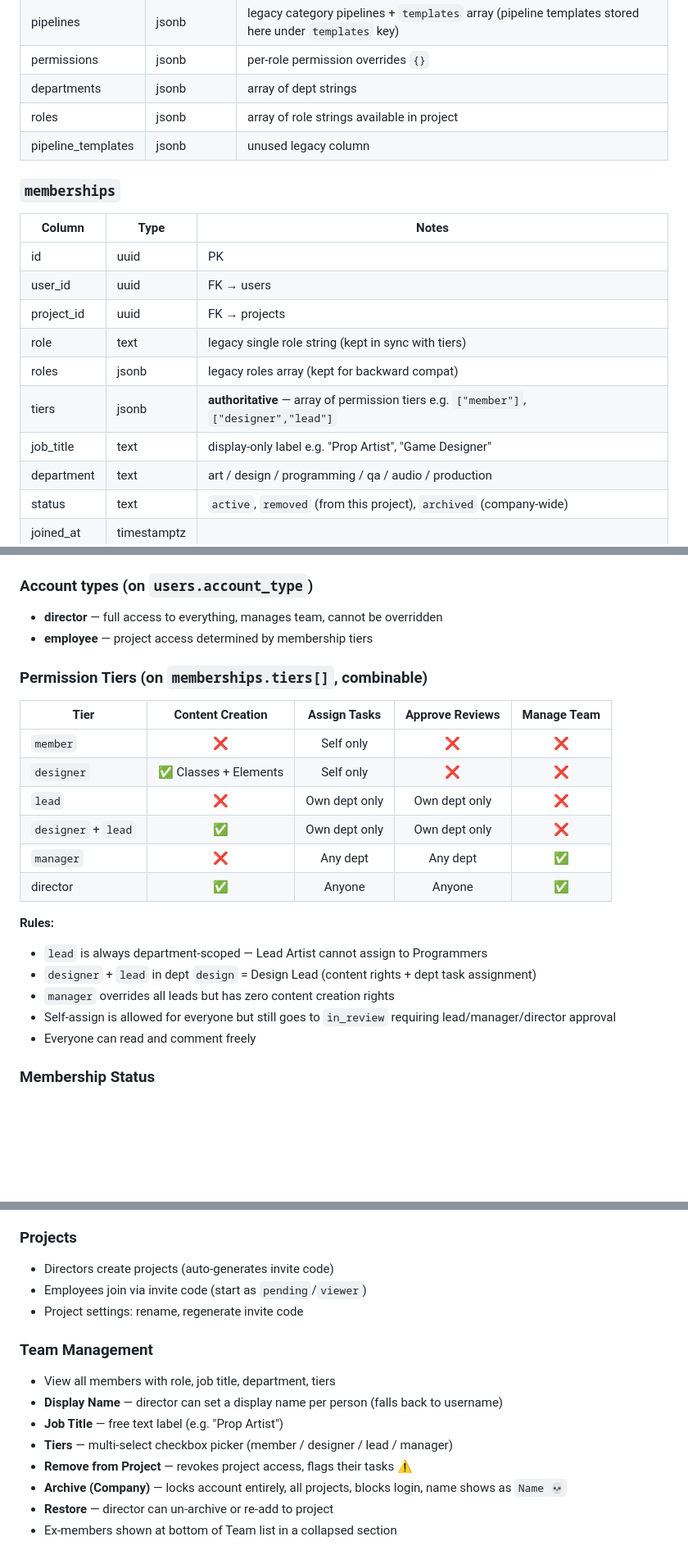
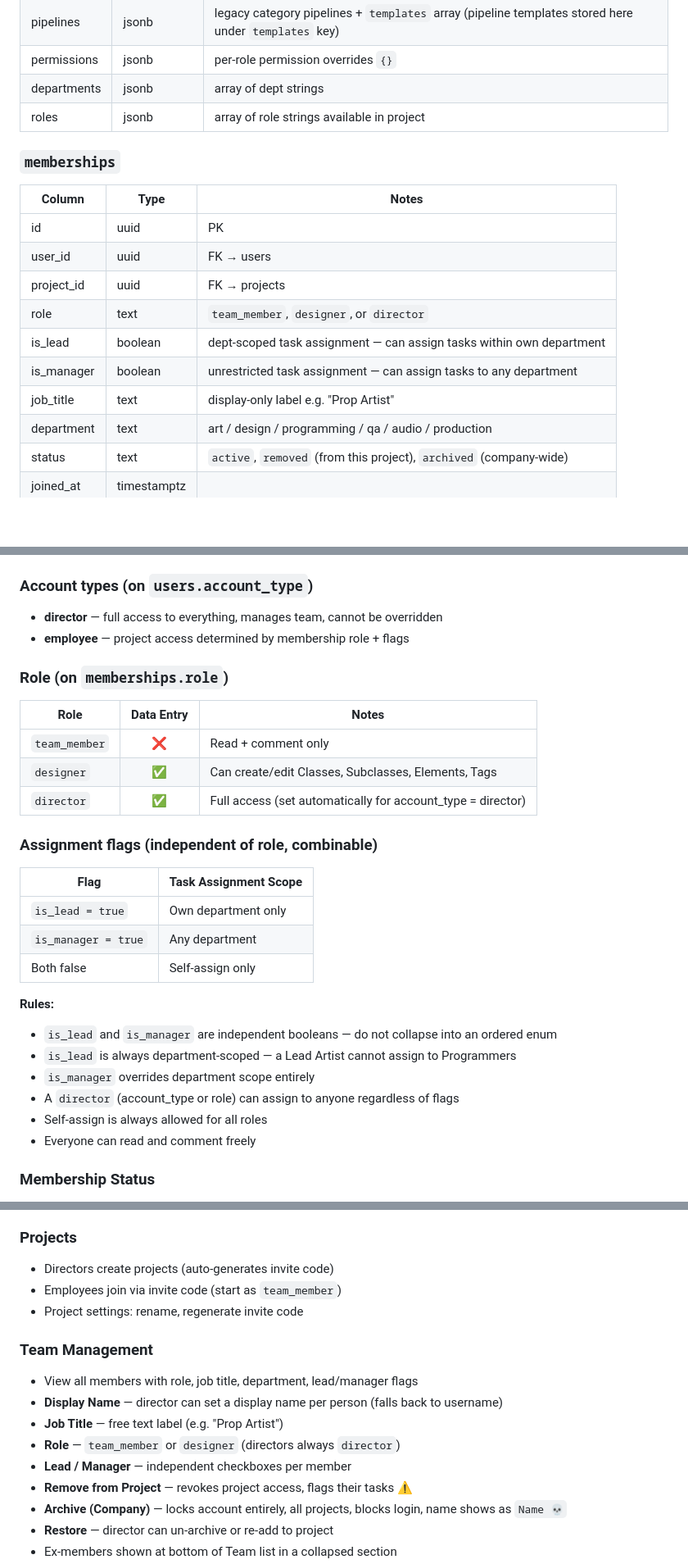
Before and after one commit to cankattigin/hivemind, a Markdown page: HIVEMIND.md, 3 parts joined by grey strips. Shown at 82% size. GitHub-like rendering; blank space fills up the shorter version.

```diff
--- a/HIVEMIND.md
+++ b/HIVEMIND.md
@@ -71,7 +71,6 @@ DATABASE_URL=postgresql://postgres:[PW]@db.cfavismisghsohlumqmu.supabase.co:5432
 | permissions | jsonb | per-role permission overrides `{}` |
 | departments | jsonb | array of dept strings |
 | roles | jsonb | array of role strings available in project |
-| pipeline_templates | jsonb | unused legacy column |
 
 ### `memberships`
 | Column | Type | Notes |
@@ -79,10 +78,10 @@ DATABASE_URL=postgresql://postgres:[PW]@db.cfavismisghsohlumqmu.supabase.co:5432
 | id | uuid | PK |
 | user_id | uuid | FK → users |
 | project_id | uuid | FK → projects |
-| role | text | legacy single role string (kept in sync with tiers) |
-| roles | jsonb | legacy roles array (kept for backward compat) |
-| tiers | jsonb | **authoritative** — array of permission tiers e.g. `["member"]`, `["designer","lead"]` |
-| job_title | text | display-only label e.g. "Prop Artist", "Game Designer" |
+| role | text | `team_member`, `designer`, or `director` |
+| is_lead | boolean | dept-scoped task assignment — can assign tasks within own department |
+| is_manager | boolean | unrestricted task assignment — can assign tasks to any department |
+| job_title | text | display-only label e.g. "Prop Artist" |
 | department | text | art / design / programming / qa / audio / production |
 | status | text | `active`, `removed` (from this project), `archived` (company-wide) |
 | joined_at | timestamptz | |
@@ -206,24 +205,30 @@ DATABASE_URL=postgresql://postgres:[PW]@db.cfavismisghsohlumqmu.supabase.co:5432
 
 ### Account types (on `users.account_type`)
 - **director** — full access to everything, manages team, cannot be overridden
-- **employee** — project access determined by membership tiers
+- **employee** — project access determined by membership role + flags
 
-### Permission Tiers (on `memberships.tiers[]`, combinable)
+### Role (on `memberships.role`)
 
-| Tier | Content Creation | Assign Tasks | Approve Reviews | Manage Team |
-|---|:---:|:---:|:---:|:---:|
-| `member` | ❌ | Self only | ❌ | ❌ |
-| `designer` | ✅ Classes + Elements | Self only | ❌ | ❌ |
-| `lead` | ❌ | Own dept only | Own dept only | ❌ |
-| `designer` + `lead` | ✅ | Own dept only | Own dept only | ❌ |
-| `manager` | ❌ | Any dept | Any dept | ✅ |
-| director | ✅ | Anyone | Anyone | ✅ |
+| Role | Data Entry | Notes |
+|---|:---:|---|
+| `team_member` | ❌ | Read + comment only |
+| `designer` | ✅ | Can create/edit Classes, Subclasses, Elements, Tags |
+| `director` | ✅ | Full access (set automatically for account_type = director) |
+
+### Assignment flags (independent of role, combinable)
+
+| Flag | Task Assignment Scope |
+|---|---|
+| `is_lead = true` | Own department only |
+| `is_manager = true` | Any department |
+| Both false | Self-assign only |
 
 **Rules:**
-- `lead` is always department-scoped — Lead Artist cannot assign to Programmers
-- `designer` + `lead` in dept `design` = Design Lead (content rights + dept task assignment)
-- `manager` overrides all leads but has zero content creation rights
-- Self-assign is allowed for everyone but still goes to `in_review` requiring lead/manager/director approval
+- `is_lead` and `is_manager` are independent booleans — do not collapse into an ordered enum
+- `is_lead` is always department-scoped — a Lead Artist cannot assign to Programmers
+- `is_manager` overrides department scope entirely
+- A `director` (account_type or role) can assign to anyone regardless of flags
+- Self-assign is always allowed for all roles
 - Everyone can read and comment freely
 
 ### Membership Status
@@ -271,14 +276,15 @@ Only `designer` tier or director can add/edit blocks.
 
 ### Projects
 - Directors create projects (auto-generates invite code)
-- Employees join via invite code (start as `pending`/`viewer`)
+- Employees join via invite code (start as `team_member`)
 - Project settings: rename, regenerate invite code
 
 ### Team Management
-- View all members with role, job title, department, tiers
+- View all members with role, job title, department, lead/manager flags
 - **Display Name** — director can set a display name per person (falls back to username)
 - **Job Title** — free text label (e.g. "Prop Artist")
-- **Tiers** — multi-select checkbox picker (member / designer / lead / manager)
+- **Role** — `team_member` or `designer` (directors always `director`)
+- **Lead / Manager** — independent checkboxes per member
 - **Remove from Project** — revokes project access, flags their tasks ⚠️
 - **Archive (Company)** — locks account entirely, all projects, blocks login, name shows as `Name 💀`
 - **Restore** — director can un-archive or re-add to project
```
Also changed, not shown: other parts of HIVEMIND.md (+26 -21 lines).
